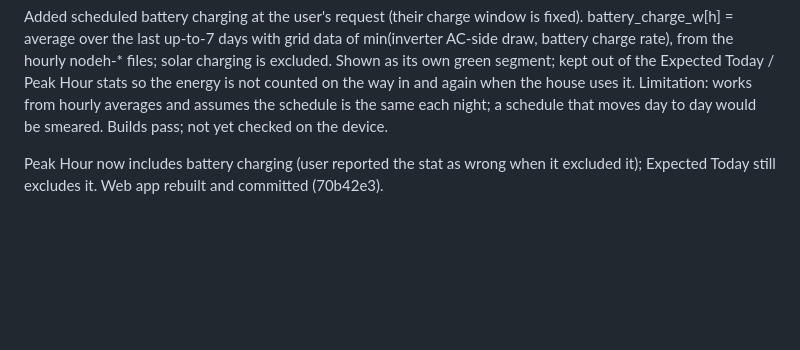
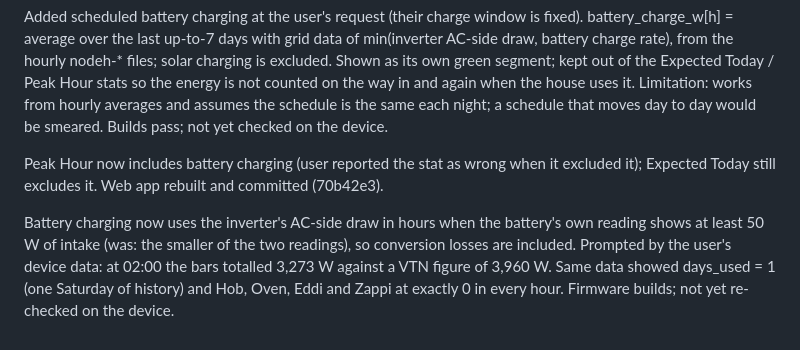
Before and after one commit to tomasmcguinness/matter-esp32-home-energy-manager, a Markdown page: backlog/tasks/task-46 - Show-usage-forecast-by-appliance-on-the-Forecast-tab.md, the part around one of its changes. GitHub-like rendering; blank space fills up the shorter version.

Commit message:
Note the inverter-draw change on the usage forecast task
Co-Authored-By: Claude Opus 5.5 <noreply@anthropic.com>

```diff
--- a/backlog/tasks/task-46 - Show-usage-forecast-by-appliance-on-the-Forecast-tab.md
+++ b/backlog/tasks/task-46 - Show-usage-forecast-by-appliance-on-the-Forecast-tab.md
@@ -51,4 +51,6 @@ Bug found from the user's screenshot and fixed (b8e7312): the remainder added th
 Added scheduled battery charging at the user's request (their charge window is fixed). battery_charge_w[h] = average over the last up-to-7 days with grid data of min(inverter AC-side draw, battery charge rate), from the hourly nodeh-* files; solar charging is excluded. Shown as its own green segment; kept out of the Expected Today / Peak Hour stats so the energy is not counted on the way in and again when the house uses it. Limitation: works from hourly averages and assumes the schedule is the same each night; a schedule that moves day to day would be smeared. Builds pass; not yet checked on the device.
 
 Peak Hour now includes battery charging (user reported the stat as wrong when it excluded it); Expected Today still excludes it. Web app rebuilt and committed (70b42e3).
+
+Battery charging now uses the inverter's AC-side draw in hours when the battery's own reading shows at least 50 W of intake (was: the smaller of the two readings), so conversion losses are included. Prompted by the user's device data: at 02:00 the bars totalled 3,273 W against a VTN figure of 3,960 W. Same data showed days_used = 1 (one Saturday of history) and Hob, Oven, Eddi and Zappi at exactly 0 in every hour. Firmware builds; not yet re-checked on the device.
 <!-- SECTION:NOTES:END -->
```
Also changed, not shown: other parts of backlog/tasks/task-46 - Show-usage-forecast-by-appliance-on-the-Forecast-tab.md (+1 -1 lines).
